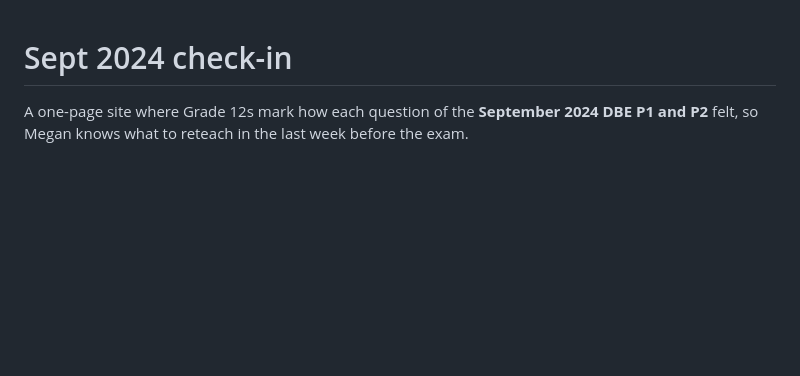
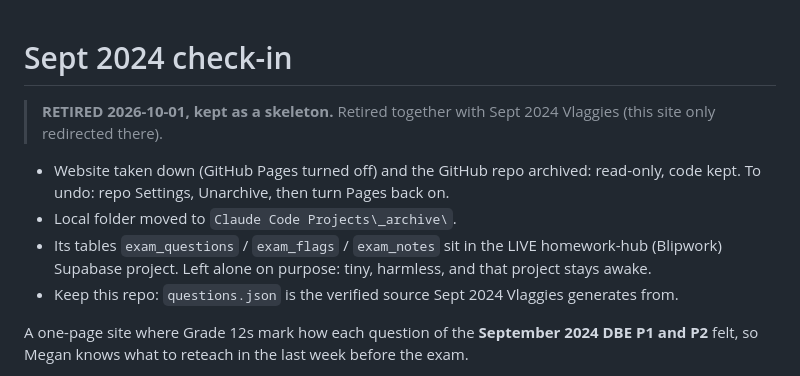
Before and after one commit to megzieberr/sept2024-check, a Markdown page: README.md, the part around the change. Drawn GitHub-style; blank space fills up the shorter version.

Commit message:
Retire: kept as a skeleton
Retired 2026-10-01. Pages off and repo archived next; Supabase left paused, not deleted.

Co-Authored-By: Claude Opus 5.5 <noreply@anthropic.com>

```diff
--- a/README.md
+++ b/README.md
@@ -1,4 +1,14 @@
 # Sept 2024 check-in
+
+> **RETIRED 2026-10-01, kept as a skeleton.** Retired together with Sept 2024 Vlaggies (this site only redirected there).
+
+- Website taken down (GitHub Pages turned off) and the GitHub repo archived: read-only,
+  code kept. To undo: repo Settings, Unarchive, then turn Pages back on.
+- Local folder moved to `Claude Code Projects\_archive\`.
+- Its tables `exam_questions` / `exam_flags` / `exam_notes` sit in the LIVE homework-hub (Blipwork)
+  Supabase project. Left alone on purpose: tiny, harmless, and that project stays awake.
+- Keep this repo: `questions.json` is the verified source Sept 2024 Vlaggies generates from.
+
 
 A one-page site where Grade 12s mark how each question of the **September 2024
 DBE P1 and P2** felt, so Megan knows what to reteach in the last week before
```
Also changed, not shown: PROJECT-STATUS.md (+10 -0 lines).
